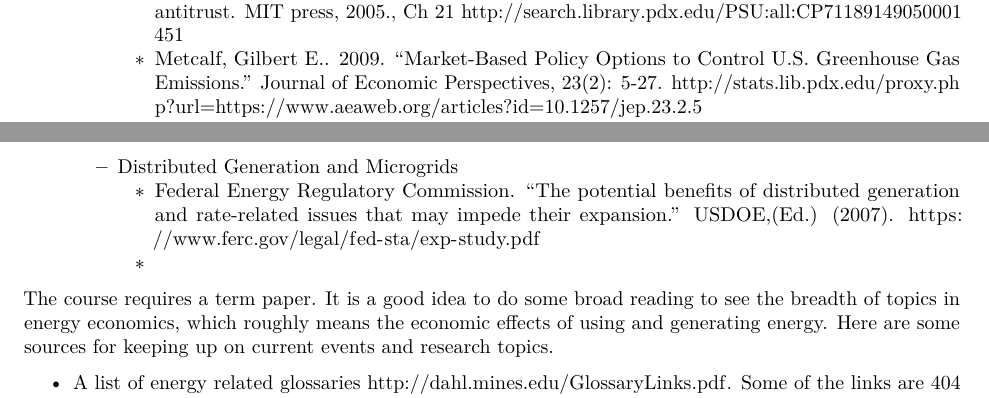
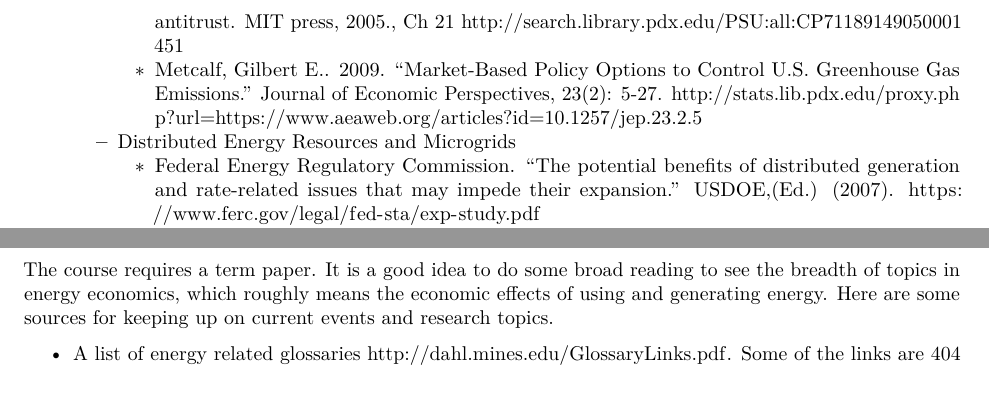
Before and after one commit to woodsjam/Course-Energy-Economics, an R Markdown document (SyllabusEnergyEconomics.Rmd): two parts of pages 5 and 6 of 7, joined at a grey line, cut so that both start at the same text. Rendered offline with R 4.5, knitr and Pandoc, then LaTeX, with nearby package versions.

Commit message:
Rearraging reading

```diff
--- a/SyllabusEnergyEconomics.Rmd
+++ b/SyllabusEnergyEconomics.Rmd
@@ -159,0 +163,4 @@ Each topic has some readings that both undergraduates and graduate students will
+        + Metcalf, Gilbert E.. 2009. "Market-Based Policy Options to Control U.S. Greenhouse Gas Emissions." Journal of Economic Perspectives, 23(2): 5-27. http://stats.lib.pdx.edu/proxy.php?url=https://www.aeaweb.org/articles?id=10.1257/jep.23.2.5
+
+    + Distributed Energy Resources and Microgrids
+        + Federal Energy Regulatory Commission. "The potential benefits of distributed generation and rate-related issues that may impede their expansion." USDOE,(Ed.) (2007). https://www.ferc.gov/legal/fed-sta/exp-study.pdf
@@ -189,10 +195,6 @@ Each topic has some readings that both undergraduates and graduate students will
         + David R. Kamerschen, David V. Porter, The demand for residential, industrial and total electricity, 1973–1998, Energy Economics, Volume 26, Issue 1, January 2004, Pages 87-100, http://stats.lib.pdx.edu/proxy.php?url=http://dx.doi.org/10.1016/S0140-9883(03)00033-1
         + RESIDENTIAL ENERGY CONSUMPTION SURVEY (RECS), EIA. https://www.eia.gov/consumption/residential/index.cfm We will use this as an example of end use modeling as well as survey data collection and estimation.
         + The National Standard Practice Manual https://nationalefficiencyscreening.org/national-standard-practice-manual/
-
-    + Distributed Generation and Microgrids
-        + Federal Energy Regulatory Commission. "The potential benefits of distributed generation and rate-related issues that may impede their expansion." USDOE,(Ed.) (2007). https://www.ferc.gov/legal/fed-sta/exp-study.pdf
-        +
 
 
 The course requires a term paper.  It is a good idea to do some broad reading to see the breadth of topics in energy economics, which roughly means the economic effects of using and generating energy.  Here are some sources for keeping up on current events and research topics.
```
Also changed, not shown: SyllabusEnergyEconomics.pdf, SyllabusEnergyEconomics.Rmd (10 more changed lines).
